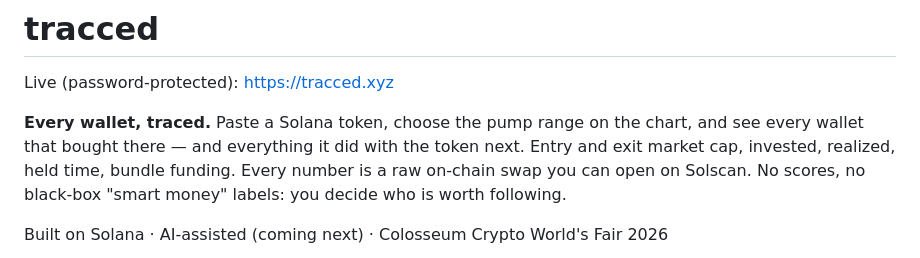
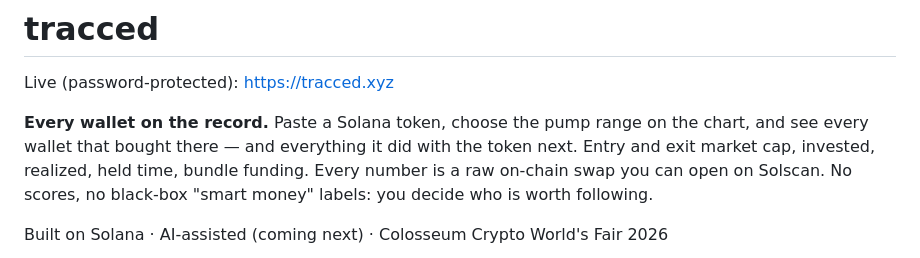
Before and after one commit to mostronton-commits/tracced, a Markdown page: README.md, the part around the change. Drawn GitHub-style.

Commit message:
README: the current line

```diff
--- a/README.md
+++ b/README.md
@@ -2,7 +2,7 @@
 
 Live (password-protected): https://tracced.xyz
 
-**Every wallet, traced.** Paste a Solana token, choose the pump range on the chart, and see every wallet that
+**Every wallet on the record.** Paste a Solana token, choose the pump range on the chart, and see every wallet that
 bought there — and everything it did with the token next. Entry and exit market cap, invested, realized, held
 time, bundle funding. Every number is a raw on-chain swap you can open on Solscan. No scores, no black-box
 "smart money" labels: you decide who is worth following.
```
